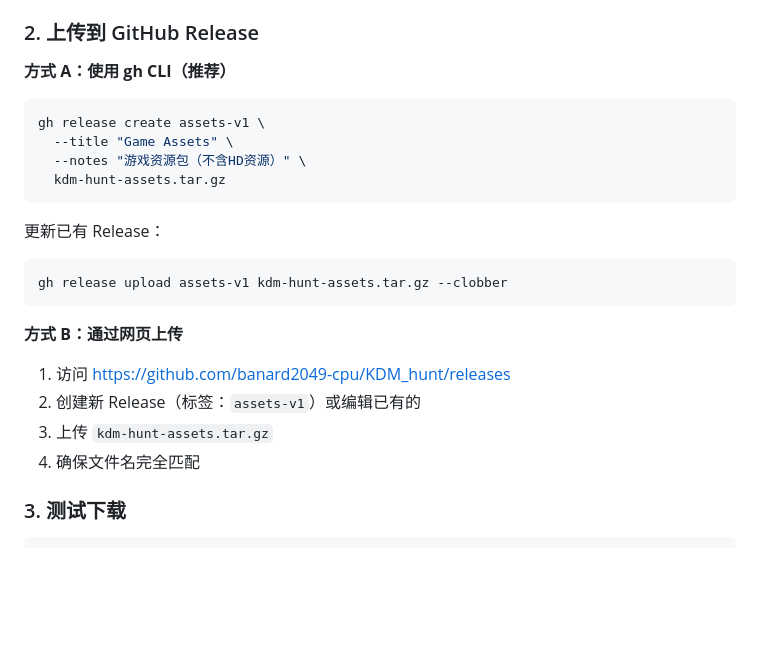
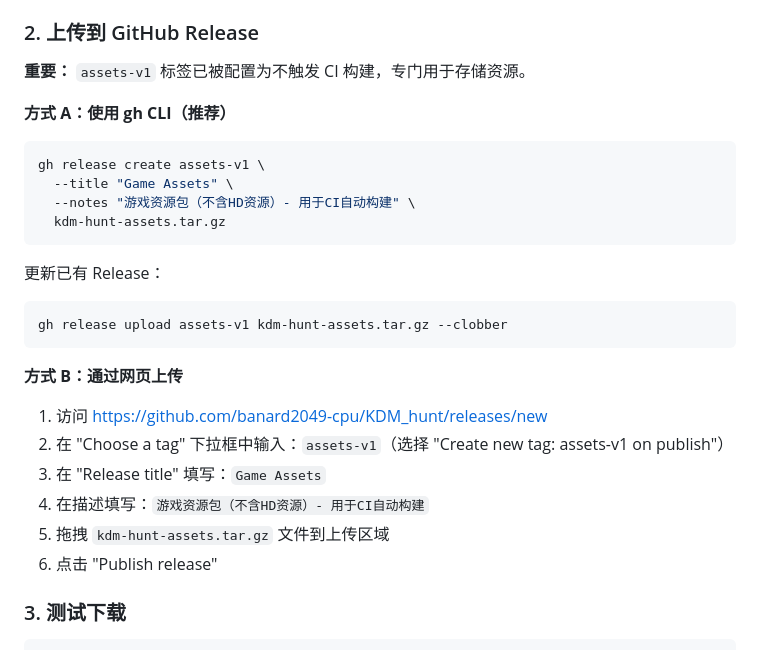
Before and after one commit to banard2049-cpu/KDM_hunt, a Markdown page: docs/ASSETS_MANAGEMENT.md, the part around the change. Rendered like a GitHub page; blank space fills up the shorter version.

Commit message:
Update assets documentation - clarify assets-v1 tag usage

````diff
--- a/docs/ASSETS_MANAGEMENT.md
+++ b/docs/ASSETS_MANAGEMENT.md
@@ -54,12 +54,14 @@ node scripts/pack-assets.cjs
 
 ### 2. 上传到 GitHub Release
 
+**重要：** `assets-v1` 标签已被配置为不触发 CI 构建，专门用于存储资源。
+
 **方式 A：使用 gh CLI（推荐）**
 
 ```bash
 gh release create assets-v1 \
   --title "Game Assets" \
-  --notes "游戏资源包（不含HD资源）" \
+  --notes "游戏资源包（不含HD资源）- 用于CI自动构建" \
   kdm-hunt-assets.tar.gz
 ```
 
@@ -71,10 +73,12 @@ gh release upload assets-v1 kdm-hunt-assets.tar.gz --clobber
 
 **方式 B：通过网页上传**
 
-1. 访问 https://github.com/banard2049-cpu/KDM_hunt/releases
-2. 创建新 Release（标签：`assets-v1`）或编辑已有的
-3. 上传 `kdm-hunt-assets.tar.gz`
-4. 确保文件名完全匹配
+1. 访问 https://github.com/banard2049-cpu/KDM_hunt/releases/new
+2. 在 "Choose a tag" 下拉框中输入：`assets-v1`（选择 "Create new tag: assets-v1 on publish"）
+3. 在 "Release title" 填写：`Game Assets`
+4. 在描述填写：`游戏资源包（不含HD资源）- 用于CI自动构建`
+5. 拖拽 `kdm-hunt-assets.tar.gz` 文件到上传区域
+6. 点击 "Publish release"
 
 ### 3. 测试下载
 
````
